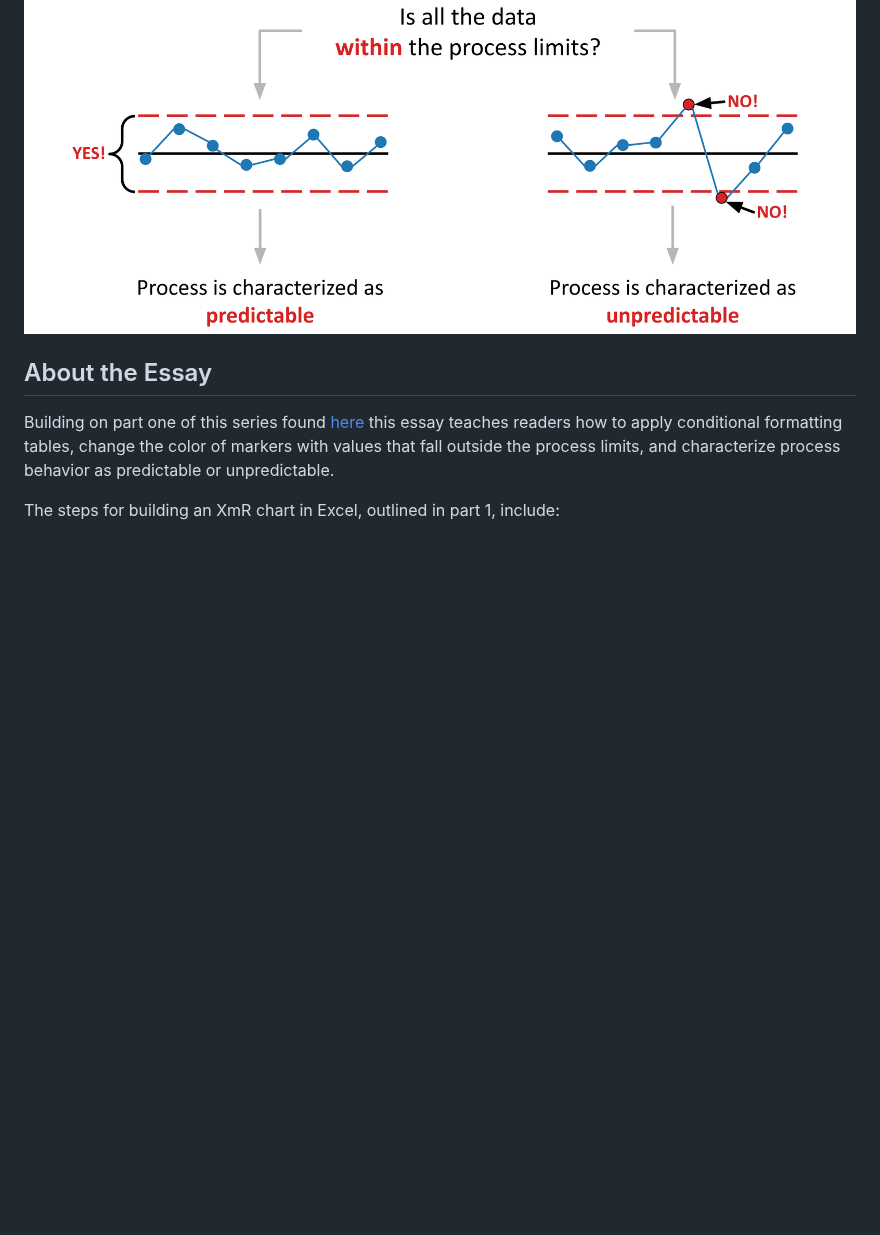
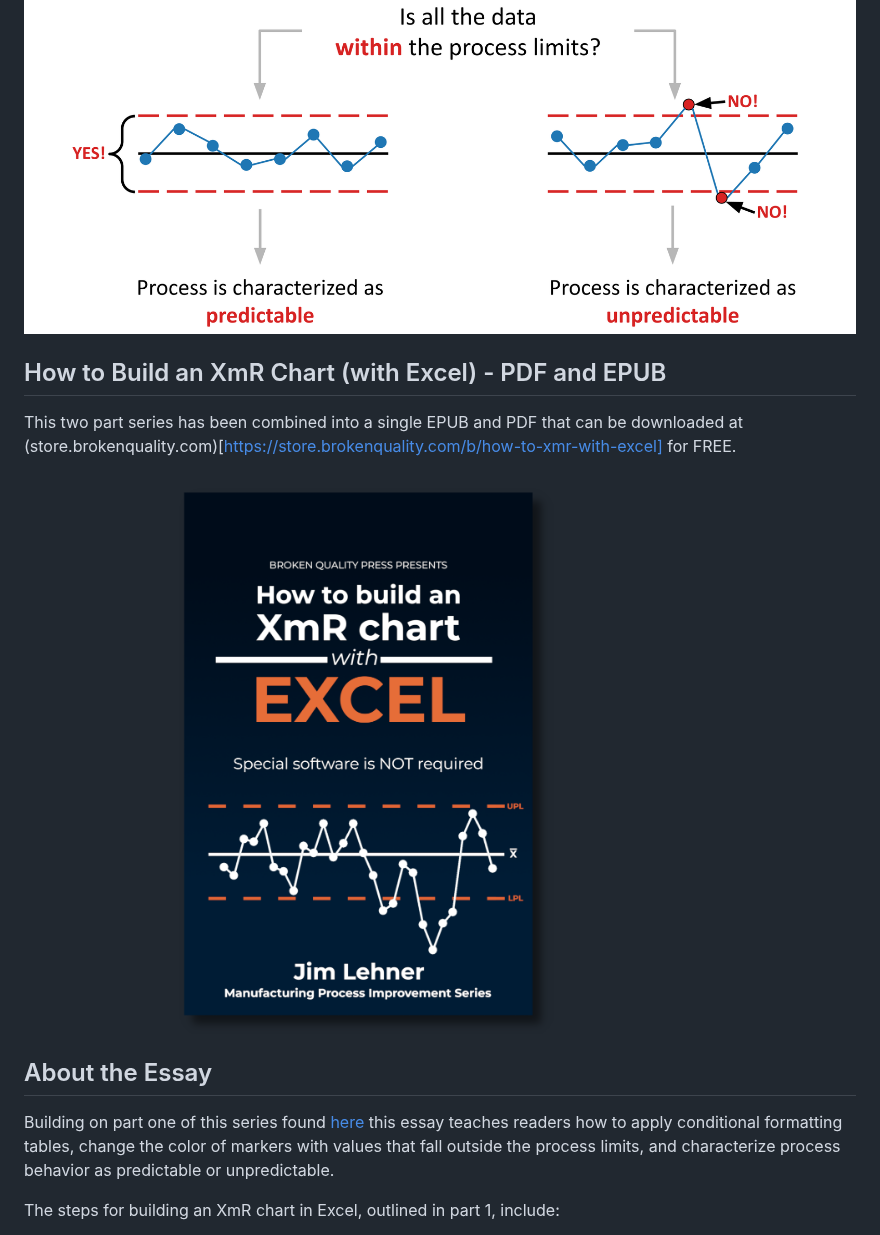
Before and after one commit to jimlehner/The-Math-Matters, a Markdown page: how-to-build-an-xmr-chart-part-2/README.md, the part around one of its changes. Drawn GitHub-style; pictures changed too: how-to-build-an-xmr-chart-part-2/figures/how_to_xmr_chart_cover.png (added); blank space fills up the shorter version.

Commit message:
Update addressing links and images

```diff
--- a/how-to-build-an-xmr-chart-part-2/README.md
+++ b/how-to-build-an-xmr-chart-part-2/README.md
@@ -6,5 +6,10 @@ To read the full essay visit [The Math Matters](https://themathmatters.substack.
 
 ![](figures/Fig_within_limits_flowchart.png)
 
+## How to Build an XmR Chart (with Excel) - PDF and EPUB
+This two part series has been combined into a single EPUB and PDF that can be downloaded at (store.brokenquality.com)[https://store.brokenquality.com/b/how-to-xmr-with-excel] for FREE.
+
+![](figures/how_to_xmr_chart_cover.png)
+
 ## About the Essay
 
```
Also changed, not shown: other parts of how-to-build-an-xmr-chart-part-2/README.md (+1 -1 lines).
